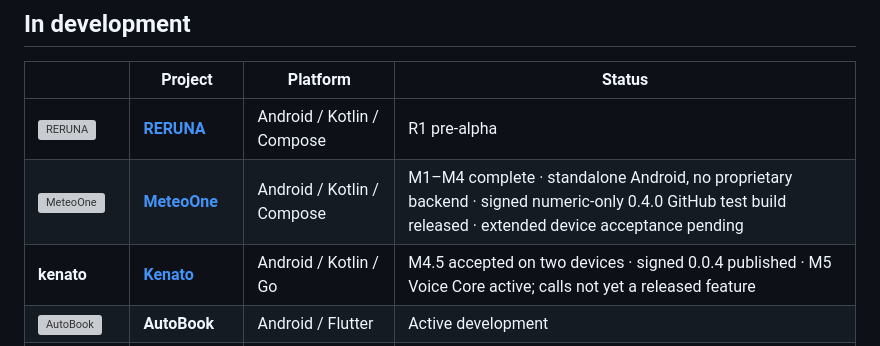
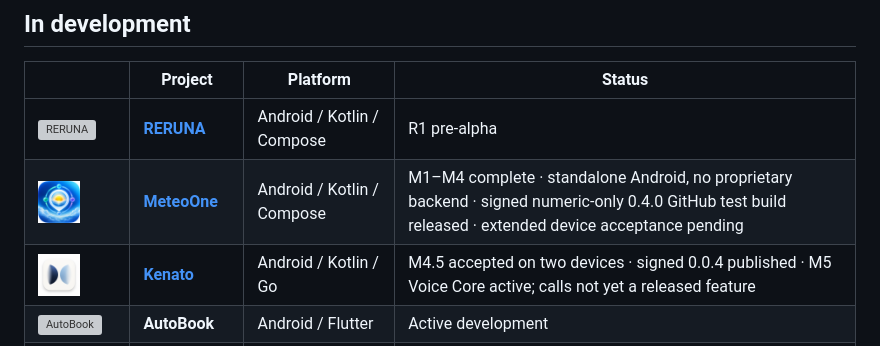
Before and after one commit to StanleyLl0yd/StanleyLl0yd.github.io, a Markdown page: README.md, the part around the change. Drawn GitHub-style; pictures changed too: assets/icons/kenato.png (added), assets/icons/meteoone.png (added); grey boxes are pictures that could not be loaded.

```diff
--- a/README.md
+++ b/README.md
@@ -37,8 +37,8 @@ I build compact products with clear interfaces, deliberate mechanics and as litt
 | | Project | Platform | Status |
 |---|---|---|---|
 | <img src="./assets/icons/reruna.png" width="42" height="42" alt="RERUNA"> | **[RERUNA](https://github.com/StanleyLl0yd/reruna)** | Android / Kotlin / Compose | R1 pre-alpha |
-| <img src="./assets/icons/meteoone.webp" width="42" height="42" alt="MeteoOne"> | **[MeteoOne](https://github.com/StanleyLl0yd/meteoone)** | Android / Kotlin / Compose | M1–M4 complete · standalone Android, no proprietary backend · signed numeric-only 0.4.0 GitHub test build released · extended device acceptance pending |
-| **kenato** | **[Kenato](https://github.com/StanleyLl0yd/kenato)** | Android / Kotlin / Go | M4.5 accepted on two devices · signed 0.0.4 published · M5 Voice Core active; calls not yet a released feature |
+| <img src="./assets/icons/meteoone.png" width="42" height="42" alt="MeteoOne"> | **[MeteoOne](https://github.com/StanleyLl0yd/meteoone)** | Android / Kotlin / Compose | M1–M4 complete · standalone Android, no proprietary backend · signed numeric-only 0.4.0 GitHub test build released · extended device acceptance pending |
+| <img src="./assets/icons/kenato.png" width="42" height="42" alt="Kenato"> | **[Kenato](https://github.com/StanleyLl0yd/kenato)** | Android / Kotlin / Go | M4.5 accepted on two devices · signed 0.0.4 published · M5 Voice Core active; calls not yet a released feature |
 | <img src="./assets/icons/autobook.svg" width="42" height="42" alt="AutoBook"> | **AutoBook** | Android / Flutter | Active development |
 | <img src="./assets/icons/disk-usage.svg" width="42" height="42" alt="DiskUsage"> | **[DiskUsage](https://github.com/StanleyLl0yd/disk-usage)** | macOS / SwiftUI | R1–R7 complete · [unsigned 0.2.0 GitHub test release](https://github.com/StanleyLl0yd/disk-usage/releases/tag/v0.2.0) published (universal ZIP + DMG, macOS 14+) · real-Mac acceptance and notarization pending |
 | <img src="./assets/icons/windowtidy.ico" width="42" height="42" alt="Window Tidy"> | **[Window Tidy](https://github.com/StanleyLl0yd/WindowTidy)** | Windows 10/11 / C++20 / Win32 | [0.1.1 released](https://github.com/StanleyLl0yd/WindowTidy/releases/tag/v0.1.1) · portable unsigned EXE · native RU/EN interface · core actions verified, full Windows 10/11 acceptance pending |
```
Also changed, not shown: README_RU.md (+2 -2 lines), 2 other files.
